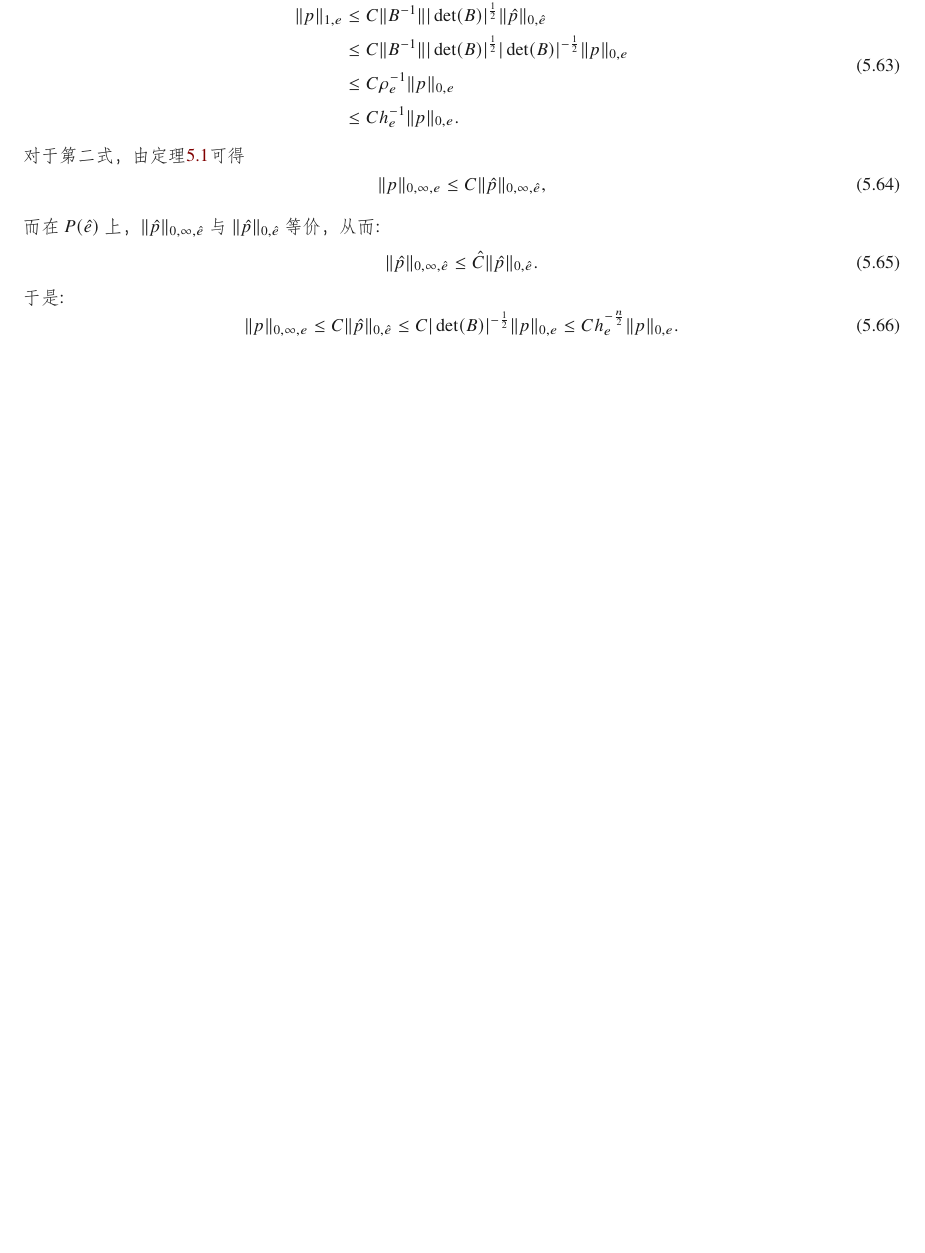
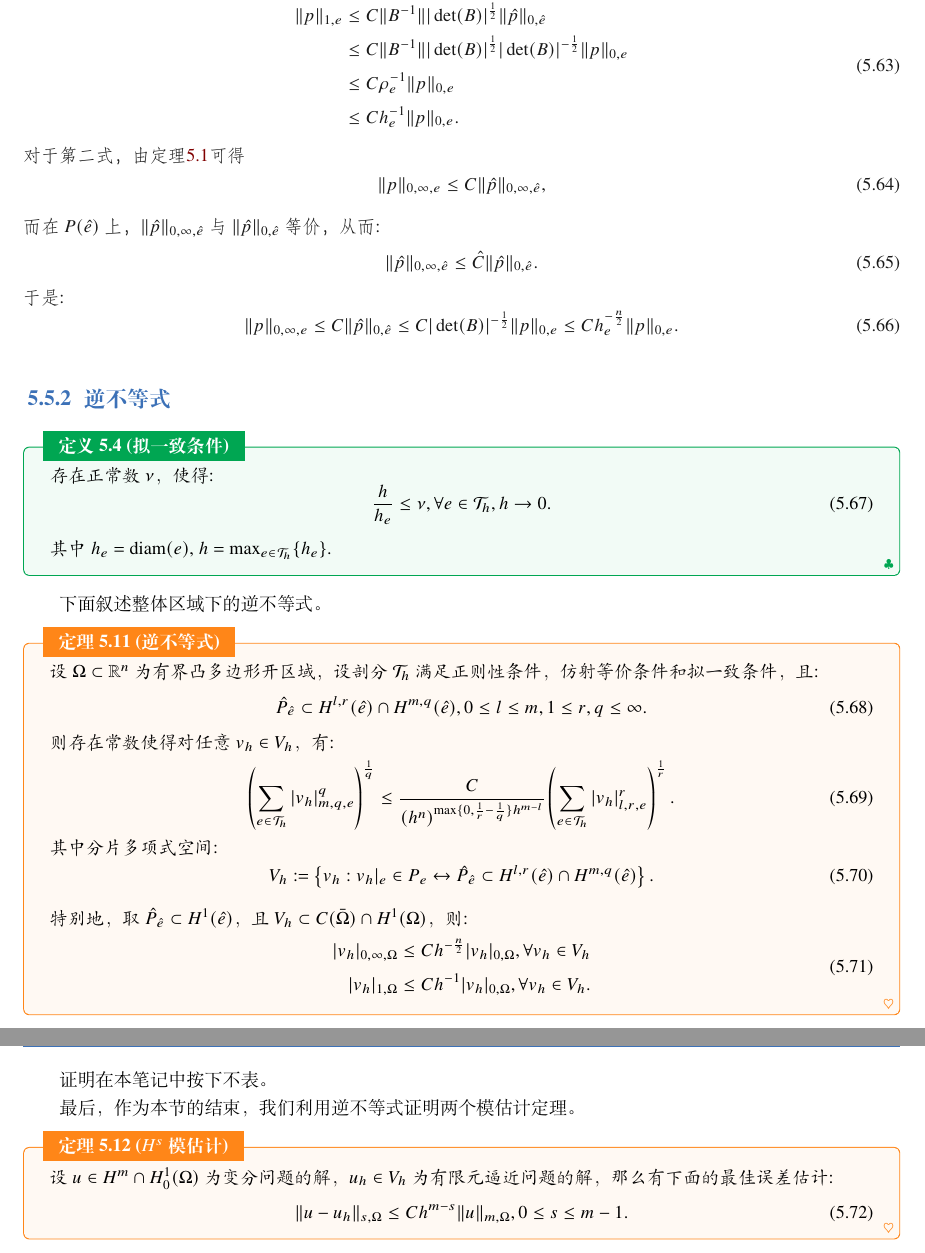
Before and after one commit to hsmath2017/FEMethod, a LaTeX book (note/note.tex, which reads note/chap5.tex): part of page 49 of 49 before the commit and two parts of pages 49 and 50 of 50 after it, the two joined at a grey line, cut so that both start at the same text, the shorter picture padded with empty space. The pictures show the PDF file note/note.pdf that the author committed with the source.

Commit message:
update 20221126

```diff
--- a/note/chap5.tex
+++ b/note/chap5.tex
@@ -453,3 +453,42 @@
         \norm{p}_{0,\infty,e}\le C\norm{\hat{p}}_{0,\hat{e}}\le C|\det(B)|^{-\frac{1}{2}}\norm{p}_{0,e}\le Ch_{e}^{-\frac{n}{2}}\norm{p}_{0,e}.
     \end{equation}
 \end{proof}
+\subsection{逆不等式}
+\begin{definition}{拟一致条件}
+    存在正常数$\nu$，使得:
+    \begin{equation}
+        \frac{h}{h_{e}}\le\nu,\forall e\in\mathcal{T}_{h},h\rightarrow 0.
+    \end{equation}
+    其中$h_{e}=\text{diam}(e)$, $h=\max_{e\in\mathcal{T}_{h}}\{h_{e}\}$.
+\end{definition}
+下面叙述整体区域下的逆不等式。
+\begin{theorem}{逆不等式}
+    设$\Omega\subset\mathbb{R}^{n}$为有界凸多边形开区域，设剖分$\mathcal{T}_{h}$满足正则性条件，仿射等价条件和拟一致条件，且:
+    \begin{equation}
+        \hat{P}_{\hat{e}}\subset H^{l,r}(\hat{e})\cap H^{m,q}(\hat{e}), 0\le l\le m, 1\le r,q\le \infty.
+    \end{equation}
+    则存在常数使得对任意$v_{h}\in V_{h}$，有:
+    \begin{equation}
+        \left(\sum_{e\in\mathcal{T}_{h}}|v_{h}|_{m,q,e}^{q}\right)^{\frac{1}{q}}\le\frac{C}{(h^{n})^{\max\{0,\frac{1}{r}-\frac{1}{q}\}h^{m-l}}}\left(\sum_{e\in\mathcal{T}_{h}}|v_{h}|_{l,r,e}^{r}\right)^{\frac{1}{r}}.
+    \end{equation}
+    其中分片多项式空间:
+    \begin{equation}
+        V_{h}:=\left\{v_{h}:v_{h}|_{e}\in P_{e}\leftrightarrow \hat{P}_{\hat{e}}\subset H^{l,r}(\hat{e})\cap H^{m,q}(\hat{e})\right\}.
+    \end{equation}
+    特别地，取$\hat{P}_{\hat{e}}\subset H^{1}(\hat{e})$，且$V_{h}\subset C(\bar{\Omega})\cap H^{1}(\Omega)$，则:
+    \begin{equation}
+        \begin{aligned}
+        |v_{h}|_{0,\infty,\Omega}&\le Ch^{-\frac{n}{2}}|v_{h}|_{0,\Omega},\forall v_{h}\in V_{h}\\
+        |v_{h}|_{1,\Omega}&\le Ch^{-1}|v_{h}|_{0,\Omega},\forall v_{h}\in V_{h}.
+        \end{aligned}
+    \end{equation}
+\end{theorem}
+证明在本笔记中按下不表。
+
+最后，作为本节的结束，我们利用逆不等式证明两个模估计定理。
+\begin{theorem}{$H^{s}$模估计}
+    设$u\in H^{m}\cap H_{0}^{1}(\Omega)$为变分问题的解，$u_{h}\in V_{h}$为有限元逼近问题的解，那么有下面的最佳误差估计:
+    \begin{equation}
+        \norm{u-u_{h}}_{s,\Omega}\le Ch^{m-s}\norm{u}_{m,\Omega},0\le s\le m-1.
+    \end{equation}
+\end{theorem}
```
Also changed, not shown: note/note.pdf.
